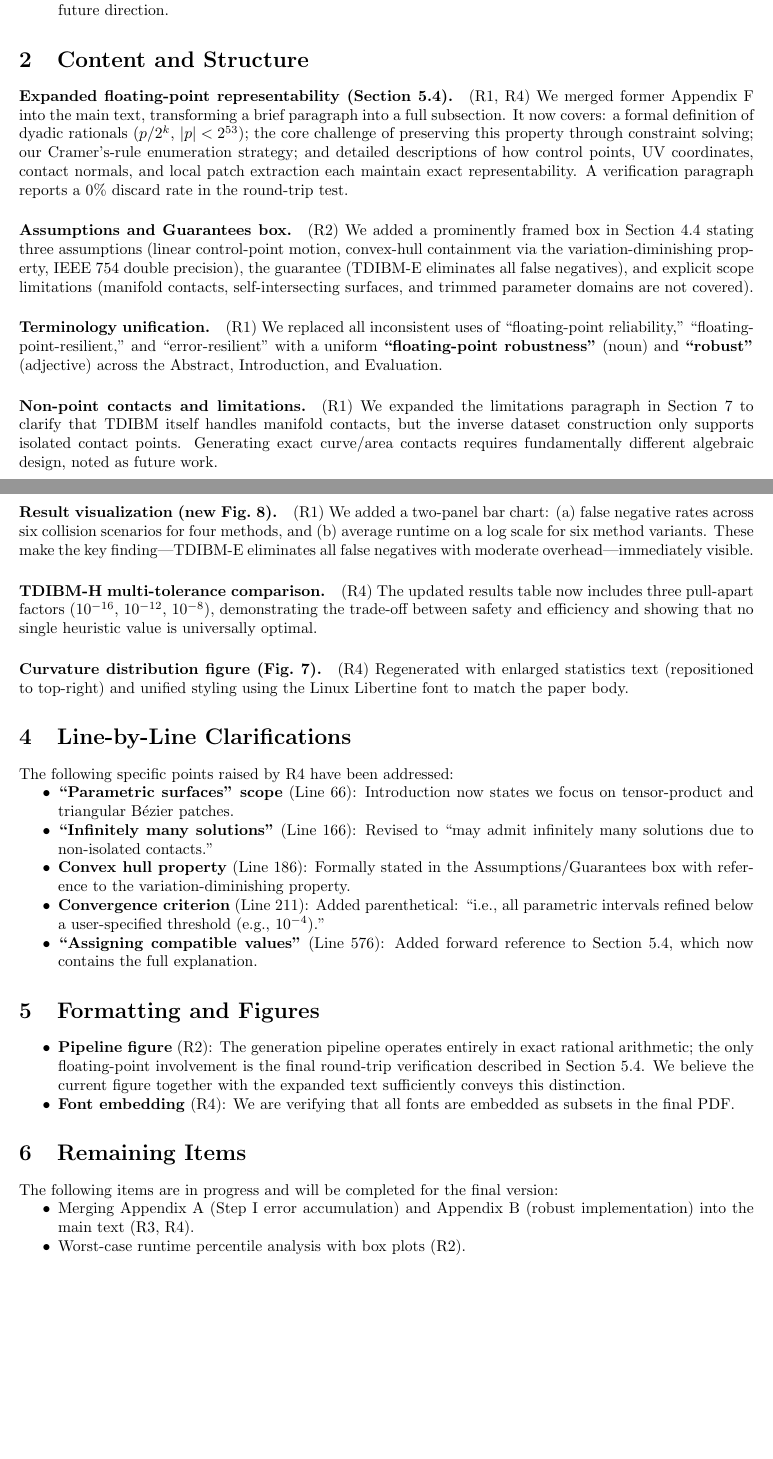
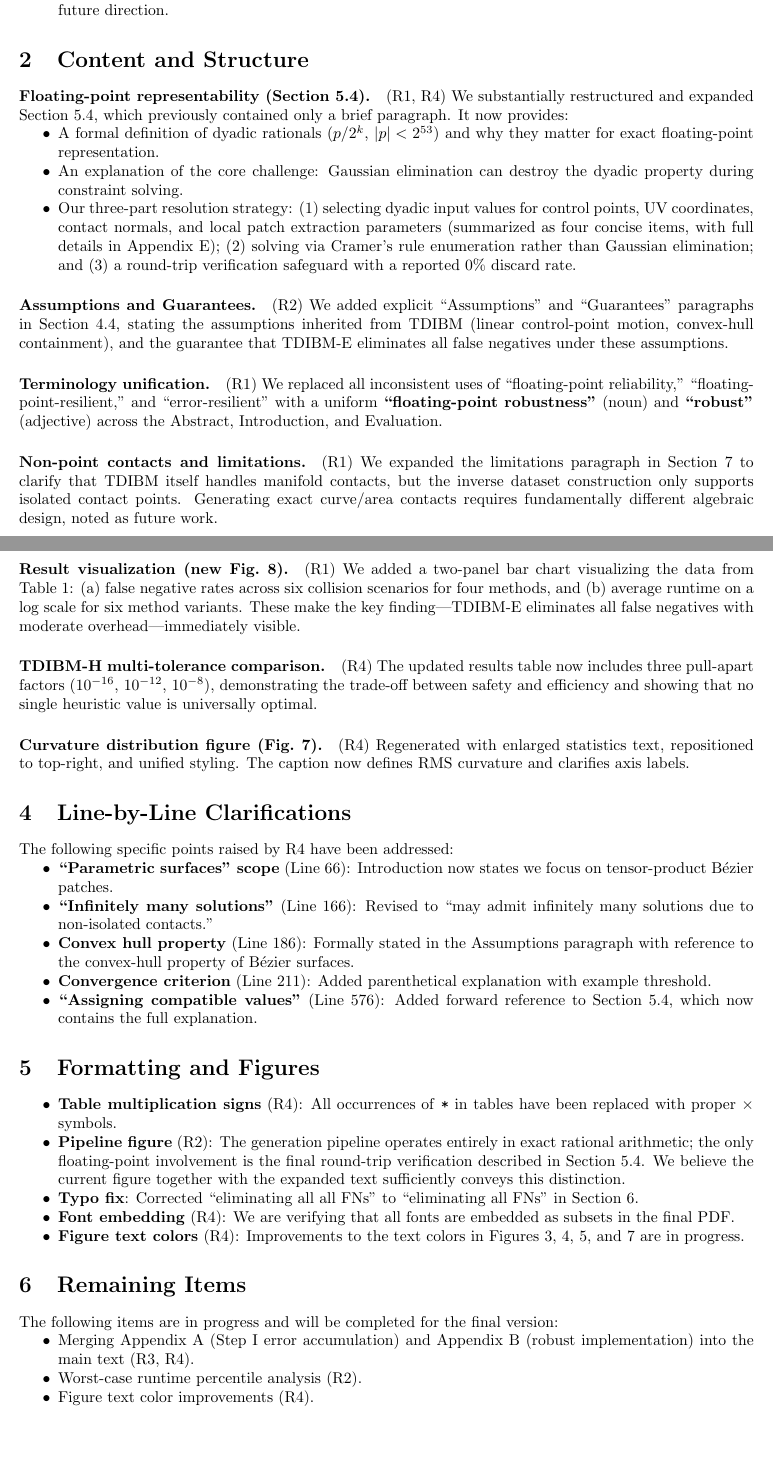
Before and after one commit to juggjunyu/datagen, a LaTeX document (_SIG26_journal__cover_letter/main.tex): two parts of pages 1 and 2 of 3, joined at a grey line, cut so that both start at the same text. Compiled offline with pdfLaTeX.

```diff
--- a/_SIG26_journal__cover_letter/main.tex
+++ b/_SIG26_journal__cover_letter/main.tex
@@ -36,11 +36,16 @@
 \section*{2\quad Content and Structure}
 %% ============================================================
 
-\paragraph{Expanded floating-point representability (Section~5.4).}
-(R1, R4) We merged former Appendix~F into the main text, transforming a brief paragraph into a full subsection. It now covers: a formal definition of dyadic rationals ($p/2^k$, $|p|<2^{53}$); the core challenge of preserving this property through constraint solving; our Cramer's-rule enumeration strategy; and detailed descriptions of how control points, UV coordinates, contact normals, and local patch extraction each maintain exact representability. A verification paragraph reports a 0\% discard rate in the round-trip test.
+\paragraph{Floating-point representability (Section~5.4).}
+(R1, R4) We substantially restructured and expanded Section~5.4, which previously contained only a brief paragraph. It now provides:
+\begin{itemize}[nosep]
+    \item A formal definition of dyadic rationals ($p/2^k$, $|p|<2^{53}$) and why they matter for exact floating-point representation.
+    \item An explanation of the core challenge: Gaussian elimination can destroy the dyadic property during constraint solving.
+    \item Our three-part resolution strategy: (1)~selecting dyadic input values for control points, UV coordinates, contact normals, and local patch extraction parameters (summarized as four concise items, with full details in Appendix~E); (2)~solving via Cramer's rule enumeration rather than Gaussian elimination; and (3)~a round-trip verification safeguard with a reported 0\% discard rate.
+\end{itemize}
 
-\paragraph{Assumptions and Guarantees box.}
-(R2) We added a prominently framed box in Section~4.4 stating three assumptions (linear control-point motion, convex-hull containment via the variation-diminishing property, IEEE~754 double precision), the guarantee (TDIBM-E eliminates all false negatives), and explicit scope limitations (manifold contacts, self-intersecting surfaces, and trimmed parameter domains are not covered).
+\paragraph{Assumptions and Guarantees.}
+(R2) We added explicit ``Assumptions'' and ``Guarantees'' paragraphs in Section~4.4, stating the assumptions inherited from TDIBM (linear control-point motion, convex-hull containment), and the guarantee that TDIBM-E eliminates all false negatives under these assumptions.
 
 \paragraph{Terminology unification.}
 (R1) We replaced all inconsistent uses of ``floating-point reliability,'' ``floating-point-resilient,'' and ``error-resilient'' with a uniform \textbf{``floating-point robustness''} (noun) and \textbf{``robust''} (adjective) across the Abstract, Introduction, and Evaluation.
@@ -53,13 +58,13 @@
 %% ============================================================
 
 \paragraph{Result visualization (new Fig.~8).}
-(R1) We added a two-panel bar chart: (a)~false negative rates across six collision scenarios for four methods, and (b)~average runtime on a log scale for six method variants. These make the key finding---TDIBM-E eliminates all false negatives with moderate overhead---immediately visible.
+(R1) We added a two-panel bar chart visualizing the data from Table~1: (a)~false negative rates across six collision scenarios for four methods, and (b)~average runtime on a log scale for six method variants. These make the key finding---TDIBM-E eliminates all false negatives with moderate overhead---immediately visible.
 
 \paragraph{TDIBM-H multi-tolerance comparison.}
 (R4) The updated results table now includes three pull-apart factors ($10^{-16}$, $10^{-12}$, $10^{-8}$), demonstrating the trade-off between safety and efficiency and showing that no single heuristic value is universally optimal.
 
 \paragraph{Curvature distribution figure (Fig.~7).}
-(R4) Regenerated with enlarged statistics text (repositioned to top-right) and unified styling using the Linux Libertine font to match the paper body.
+(R4) Regenerated with enlarged statistics text, repositioned to top-right, and unified styling. The caption now defines RMS curvature and clarifies axis labels.
 
 %% ============================================================
 \section*{4\quad Line-by-Line Clarifications}
@@ -67,10 +72,10 @@
 
 \noindent The following specific points raised by R4 have been addressed:
 \begin{itemize}[nosep]
-    \item \textbf{``Parametric surfaces'' scope} (Line~66): Introduction now states we focus on tensor-product and triangular B\'{e}zier patches.
+    \item \textbf{``Parametric surfaces'' scope} (Line~66): Introduction now states we focus on tensor-product B\'{e}zier patches.
     \item \textbf{``Infinitely many solutions''} (Line~166): Revised to ``may admit infinitely many solutions due to non-isolated contacts.''
-    \item \textbf{Convex hull property} (Line~186): Formally stated in the Assumptions/Guarantees box with reference to the variation-diminishing property.
-    \item \textbf{Convergence criterion} (Line~211): Added parenthetical: ``i.e., all parametric intervals refined below a user-specified threshold (e.g., $10^{-4}$).''
+    \item \textbf{Convex hull property} (Line~186): Formally stated in the Assumptions paragraph with reference to the convex-hull property of B\'{e}zier surfaces.
+    \item \textbf{Convergence criterion} (Line~211): Added parenthetical explanation with example threshold.
     \item \textbf{``Assigning compatible values''} (Line~576): Added forward reference to Section~5.4, which now contains the full explanation.
 \end{itemize}
 
@@ -79,8 +84,11 @@
 %% ============================================================
 
 \begin{itemize}[nosep]
+    \item \textbf{Table multiplication signs} (R4): All occurrences of \texttt{*} in tables have been replaced with proper $\times$ symbols.
     \item \textbf{Pipeline figure} (R2): The generation pipeline operates entirely in exact rational arithmetic; the only floating-point involvement is the final round-trip verification described in Section~5.4. We believe the current figure together with the expanded text sufficiently conveys this distinction.
+    \item \textbf{Typo fix}: Corrected ``eliminating all all FNs'' to ``eliminating all FNs'' in Section~6.
     \item \textbf{Font embedding} (R4): We are verifying that all fonts are embedded as subsets in the final PDF.
+    \item \textbf{Figure text colors} (R4): Improvements to the text colors in Figures~3, 4, 5, and 7 are in progress.
 \end{itemize}
 
 %% ============================================================
@@ -90,7 +98,8 @@
 \noindent The following items are in progress and will be completed for the final version:
 \begin{itemize}[nosep]
     \item Merging Appendix~A (Step~I error accumulation) and Appendix~B (robust implementation) into the main text (R3, R4).
-    \item Worst-case runtime percentile analysis with box plots (R2).
+    \item Worst-case runtime percentile analysis (R2).
+    \item Figure text color improvements (R4).
 \end{itemize}
 
 %% ============================================================
```
Also changed, not shown: culvature_distribution_new.pdf, culvature_distribution_new.png, scripts/fn_comparison.pdf, scripts/results_combined.pdf, scripts/runtime_comparison.pdf, _SIG26_journal__cover_letter/main.tex (7 more changed lines), 2 other files.
